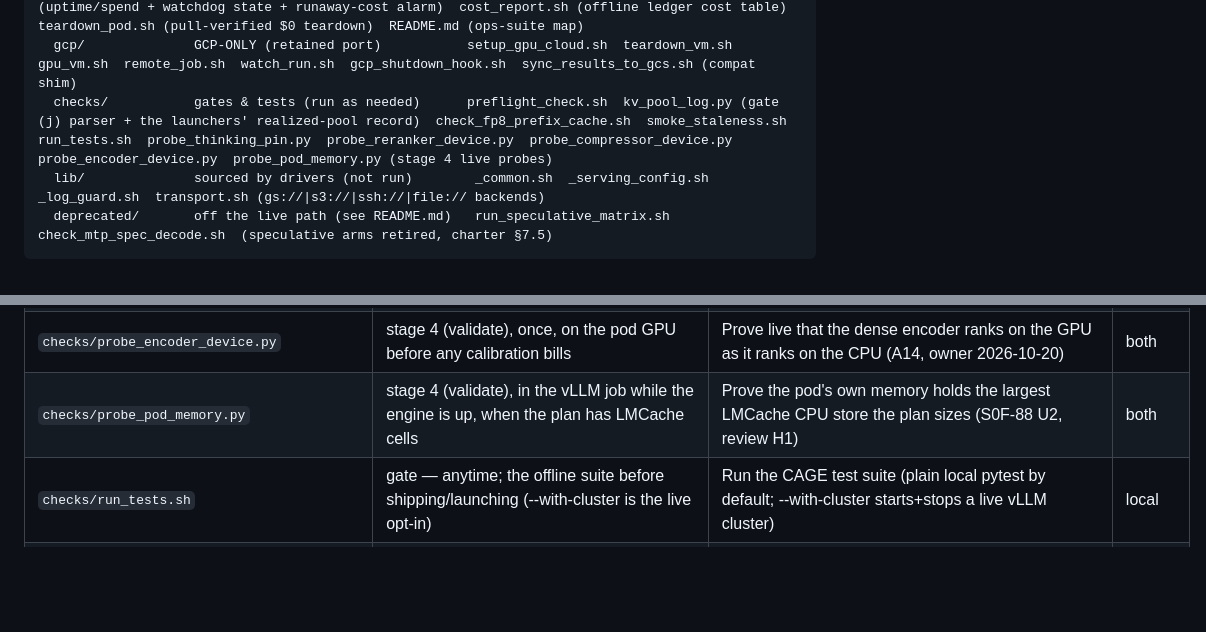
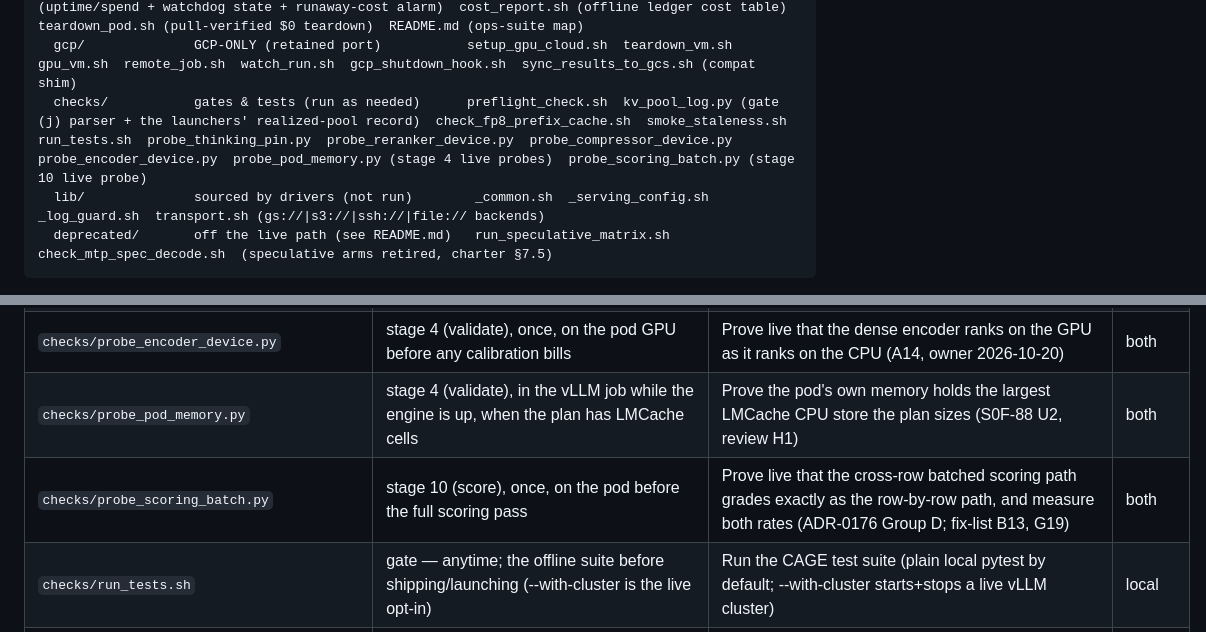
Before and after one commit to lucasmdocarmo/CAGE, a Markdown page: scripts/README.md, 2 parts joined by grey strips. GitHub-like rendering; blank space fills up the shorter version.

Commit message:
update readme
update readme

````diff
--- a/scripts/README.md
+++ b/scripts/README.md
@@ -15,7 +15,7 @@ scripts/
   6_experiments/    THE staged master (Mac side, ADR-0143)  cage_experiment.sh (stages 0 to 14, state file, experiments/<S>/<date>/ landing)  pod_job.sh (detached pod jobs over ssh)  monitor_pod.sh (pod monitor loop)  write_analysis.py (plots/analysis.txt)  profiles/*.env (S0, S1, S1b, S2, S3)
   runpod/           RunPod-ONLY (PRIMARY provider)     provision_pod.sh (plan -> owner GO --yes; 12h client-side seatbelt + pod ledger)  pod_watchdog.sh (the seatbelt: workstation loop that deletes the pod at the deadline)  setup_runpod.sh (container-shaped bootstrap)  pod_status.sh (uptime/spend + watchdog state + runaway-cost alarm)  cost_report.sh (offline ledger cost table)  teardown_pod.sh (pull-verified $0 teardown)  README.md (ops-suite map)
   gcp/              GCP-ONLY (retained port)           setup_gpu_cloud.sh  teardown_vm.sh  gpu_vm.sh  remote_job.sh  watch_run.sh  gcp_shutdown_hook.sh  sync_results_to_gcs.sh (compat shim)
-  checks/           gates & tests (run as needed)      preflight_check.sh  kv_pool_log.py (gate (j) parser + the launchers' realized-pool record)  check_fp8_prefix_cache.sh  smoke_staleness.sh  run_tests.sh  probe_thinking_pin.py  probe_reranker_device.py  probe_compressor_device.py  probe_encoder_device.py  probe_pod_memory.py (stage 4 live probes)
+  checks/           gates & tests (run as needed)      preflight_check.sh  kv_pool_log.py (gate (j) parser + the launchers' realized-pool record)  check_fp8_prefix_cache.sh  smoke_staleness.sh  run_tests.sh  probe_thinking_pin.py  probe_reranker_device.py  probe_compressor_device.py  probe_encoder_device.py  probe_pod_memory.py (stage 4 live probes)  probe_scoring_batch.py (stage 10 live probe)
   lib/              sourced by drivers (not run)        _common.sh  _serving_config.sh  _log_guard.sh  transport.sh (gs://|s3://|ssh://|file:// backends)
   deprecated/       off the live path (see README.md)   run_speculative_matrix.sh  check_mtp_spec_decode.sh  (speculative arms retired, charter §7.5)
 ```
@@ -123,6 +123,7 @@ you change a header, and add a row (plus headers) for every new script.
 | `checks/probe_compressor_device.py` | stage 4 (validate), once, on the pod GPU before any calibration bills | Prove live that the GPU compressor serves S0's CPU text, fits beside the engine and is faster (A14 item 7) | both |
 | `checks/probe_encoder_device.py` | stage 4 (validate), once, on the pod GPU before any calibration bills | Prove live that the dense encoder ranks on the GPU as it ranks on the CPU (A14, owner 2026-10-20) | both |
 | `checks/probe_pod_memory.py` | stage 4 (validate), in the vLLM job while the engine is up, when the plan has LMCache cells | Prove the pod's own memory holds the largest LMCache CPU store the plan sizes (S0F-88 U2, review H1) | both |
+| `checks/probe_scoring_batch.py` | stage 10 (score), once, on the pod before the full scoring pass | Prove live that the cross-row batched scoring path grades exactly as the row-by-row path, and measure both rates (ADR-0176 Group D; fix-list B13, G19) | both |
 | `checks/run_tests.sh` | gate — anytime; the offline suite before shipping/launching (--with-cluster is the live opt-in) | Run the CAGE test suite (plain local pytest by default; --with-cluster starts+stops a live vLLM cluster) | local |
 | `checks/smoke_staleness.sh` | gate — before committing a staleness sweep (validate-before-run) | 5-query staleness smoke: assert the stale-serving injection fires and its metrics are computable | both |
 | `lib/_common.sh` | sourced library, never executed | Shared helpers for every CAGE script: die/log/warn/require_cmd/confirm, CAGE_ROOT, mint_run_id, run locks, identity-checked pidfiles | both |
````
